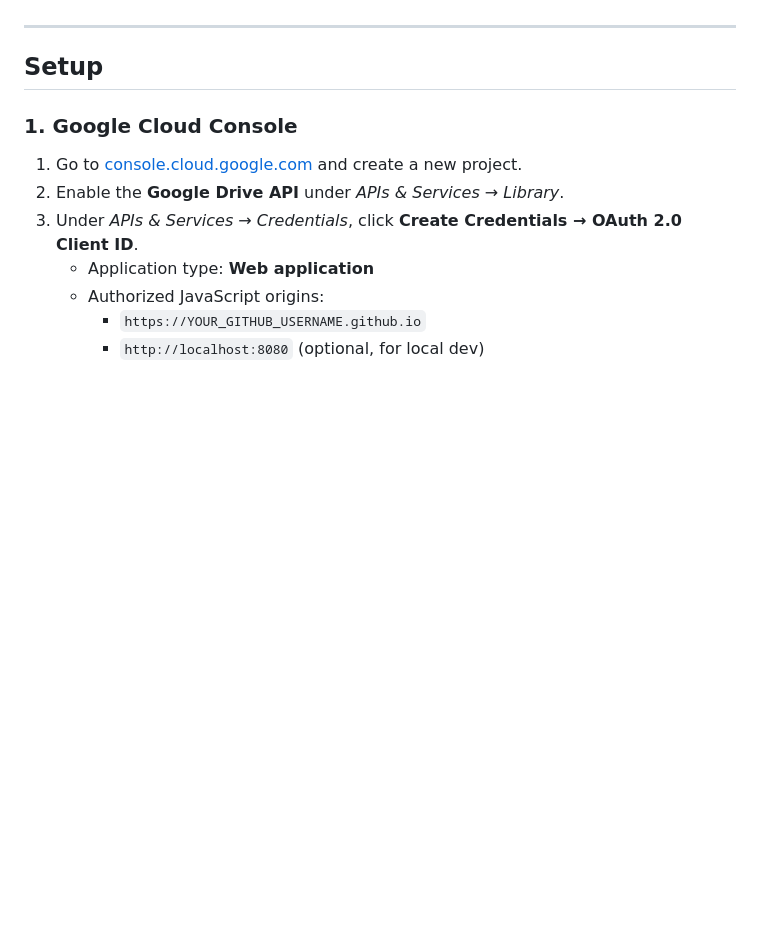
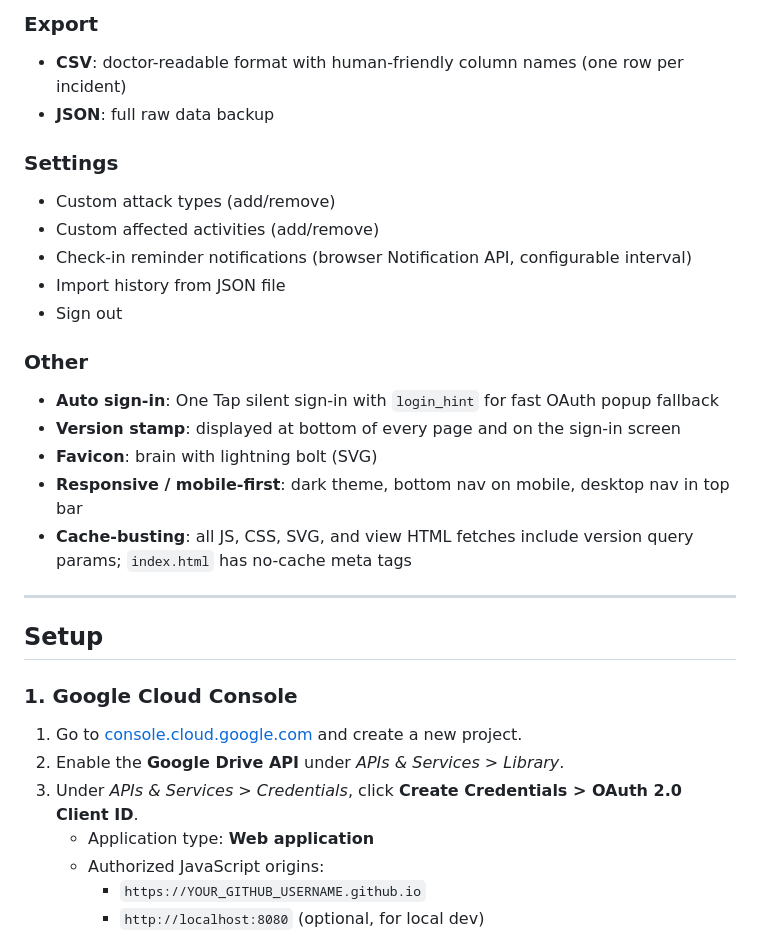
Before and after one commit to markdebella/migrainetracker, a Markdown page: README.md, the part around one of its changes. Drawn GitHub-style; blank space fills up the shorter version.

```diff
--- a/README.md
+++ b/README.md
@@ -15,3 +44,20 @@ A personal migraine tracking web app hosted on GitHub Pages. All health data is
+### Export
+- **CSV**: doctor-readable format with human-friendly column names (one row per incident)
+- **JSON**: full raw data backup
+
+### Settings
+- Custom attack types (add/remove)
+- Custom affected activities (add/remove)
+- Check-in reminder notifications (browser Notification API, configurable interval)
+- Import history from JSON file
+- Sign out
+
+### Other
+- **Auto sign-in**: One Tap silent sign-in with `login_hint` for fast OAuth popup fallback
+- **Version stamp**: displayed at bottom of every page and on the sign-in screen
+- **Favicon**: brain with lightning bolt (SVG)
+- **Responsive / mobile-first**: dark theme, bottom nav on mobile, desktop nav in top bar
+- **Cache-busting**: all JS, CSS, SVG, and view HTML fetches include version query params; `index.html` has no-cache meta tags
 
 ---
 
@@ -20,8 +66,8 @@ A personal migraine tracking web app hosted on GitHub Pages. All health data is
 ### 1. Google Cloud Console
 
 1. Go to [console.cloud.google.com](https://console.cloud.google.com) and create a new project.
-2. Enable the **Google Drive API** under _APIs & Services → Library_.
-3. Under _APIs & Services → Credentials_, click **Create Credentials → OAuth 2.0 Client ID**.
+2. Enable the **Google Drive API** under _APIs & Services > Library_.
+3. Under _APIs & Services > Credentials_, click **Create Credentials > OAuth 2.0 Client ID**.
    - Application type: **Web application**
    - Authorized JavaScript origins:
      - `https://YOUR_GITHUB_USERNAME.github.io`
```
Also changed, not shown: other parts of README.md (+88 -14 lines).
